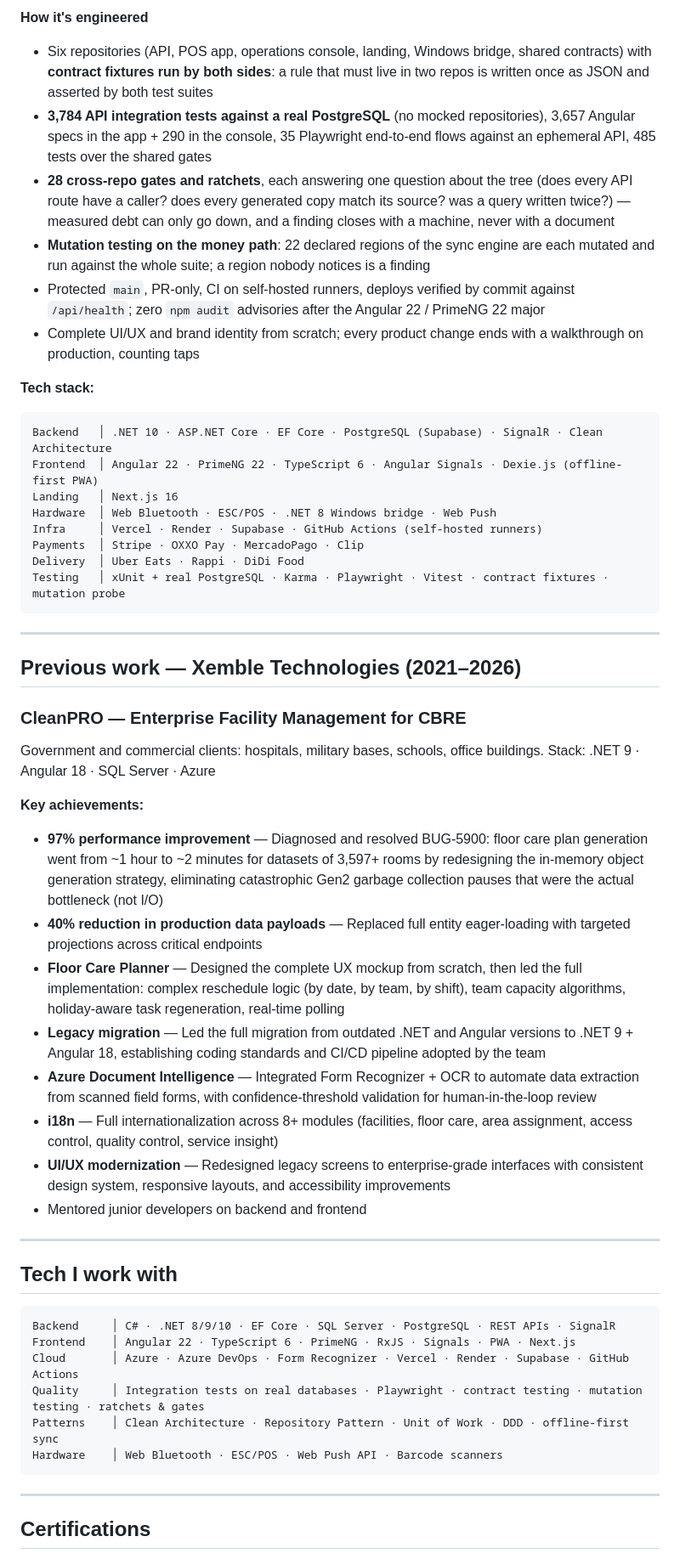
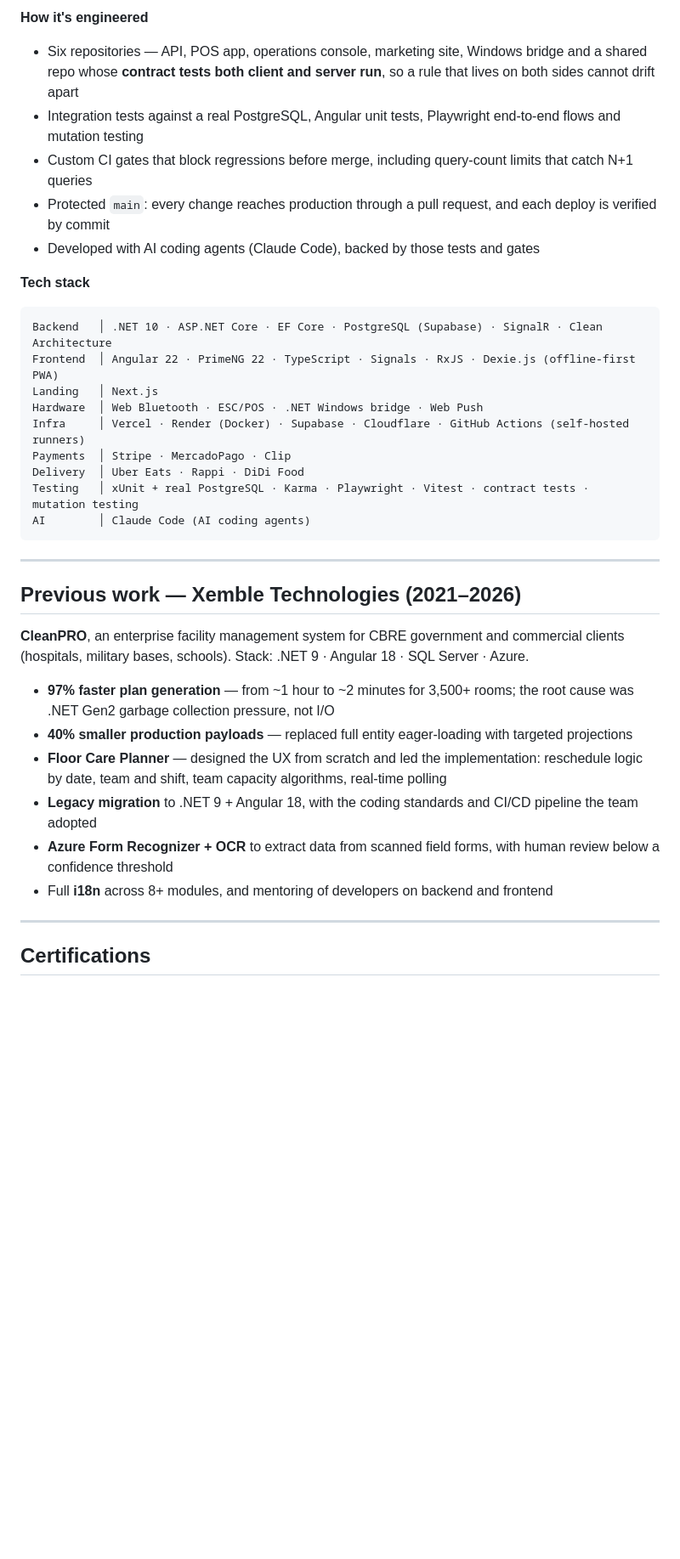
Before and after one commit to JesusMurua/JesusMurua, a Markdown page: README.md, the part around one of its changes. Shown at 85% size. Rendered like a GitHub page; blank space fills up the shorter version.

````diff
--- a/README.md
+++ b/README.md
@@ -62,64 +68,43 @@ and those numbers are tracked so they only go down.
 
 **How it's engineered**
-- Six repositories (API, POS app, operations console, landing, Windows bridge, shared contracts)
-  with **contract fixtures run by both sides**: a rule that must live in two repos is written once
-  as JSON and asserted by both test suites
-- **3,784 API integration tests against a real PostgreSQL** (no mocked repositories),
-  3,657 Angular specs in the app + 290 in the console, 35 Playwright end-to-end flows against an
-  ephemeral API, 485 tests over the shared gates
-- **28 cross-repo gates and ratchets**, each answering one question about the tree (does every API
-  route have a caller? does every generated copy match its source? was a query written twice?) —
-  measured debt can only go down, and a finding closes with a machine, never with a document
-- **Mutation testing on the money path**: 22 declared regions of the sync engine are each mutated
-  and run against the whole suite; a region nobody notices is a finding
-- Protected `main`, PR-only, CI on self-hosted runners, deploys verified by commit against
-  `/api/health`; zero `npm audit` advisories after the Angular 22 / PrimeNG 22 major
-- Complete UI/UX and brand identity from scratch; every product change ends with a walkthrough on
-  production, counting taps
 
-**Tech stack:**
+- Six repositories — API, POS app, operations console, marketing site, Windows bridge and a shared repo whose
+  **contract tests both client and server run**, so a rule that lives on both sides cannot drift apart
+- Integration tests against a real PostgreSQL, Angular unit tests, Playwright end-to-end flows and mutation testing
+- Custom CI gates that block regressions before merge, including query-count limits that catch N+1 queries
+- Protected `main`: every change reaches production through a pull request, and each deploy is verified by commit
+- Developed with AI coding agents (Claude Code), backed by those tests and gates
+
+**Tech stack**
+
 ```
 Backend   │ .NET 10 · ASP.NET Core · EF Core · PostgreSQL (Supabase) · SignalR · Clean Architecture
-Frontend  │ Angular 22 · PrimeNG 22 · TypeScript 6 · Angular Signals · Dexie.js (offline-first PWA)
-Landing   │ Next.js 16
-Hardware  │ Web Bluetooth · ESC/POS · .NET 8 Windows bridge · Web Push
-Infra     │ Vercel · Render · Supabase · GitHub Actions (self-hosted runners)
-Payments  │ Stripe · OXXO Pay · MercadoPago · Clip
+Frontend  │ Angular 22 · PrimeNG 22 · TypeScript · Signals · RxJS · Dexie.js (offline-first PWA)
+Landing   │ Next.js
+Hardware  │ Web Bluetooth · ESC/POS · .NET Windows bridge · Web Push
+Infra     │ Vercel · Render (Docker) · Supabase · Cloudflare · GitHub Actions (self-hosted runners)
+Payments  │ Stripe · MercadoPago · Clip
 Delivery  │ Uber Eats · Rappi · DiDi Food
-Testing   │ xUnit + real PostgreSQL · Karma · Playwright · Vitest · contract fixtures · mutation probe
+Testing   │ xUnit + real PostgreSQL · Karma · Playwright · Vitest · contract tests · mutation testing
+AI        │ Claude Code (AI coding agents)
 ```
 
 ---
 
 ## Previous work — Xemble Technologies (2021–2026)
 
-### CleanPRO — Enterprise Facility Management for CBRE
-Government and commercial clients: hospitals, military bases, schools, office buildings.
-Stack: .NET 9 · Angular 18 · SQL Server · Azure
+**CleanPRO**, an enterprise facility management system for CBRE government and commercial clients (hospitals,
+military bases, schools). Stack: .NET 9 · Angular 18 · SQL Server · Azure.
 
-**Key achievements:**
-
-- **97% performance improvement** — Diagnosed and resolved BUG-5900: floor care plan generation went from ~1 hour to ~2 minutes for datasets of 3,597+ rooms by redesigning the in-memory object generation strategy, eliminating catastrophic Gen2 garbage collection pauses that were the actual bottleneck (not I/O)
-- **40% reduction in production data payloads** — Replaced full entity eager-loading with targeted projections across critical endpoints
-- **Floor Care Planner** — Designed the complete UX mockup from scratch, then led the full implementation: complex reschedule logic (by date, by team, by shift), team capacity algorithms, holiday-aware task regeneration, real-time polling
-- **Legacy migration** — Led the full migration from outdated .NET and Angular versions to .NET 9 + Angular 18, establishing coding standards and CI/CD pipeline adopted by the team
-- **Azure Document Intelligence** — Integrated Form Recognizer + OCR to automate data extraction from scanned field forms, with confidence-threshold validation for human-in-the-loop review
-- **i18n** — Full internationalization across 8+ modules (facilities, floor care, area assignment, access control, quality control, service insight)
-- **UI/UX modernization** — Redesigned legacy screens to enterprise-grade interfaces with consistent design system, responsive layouts, and accessibility improvements
-- Mentored junior developers on backend and frontend
-
----
-
-## Tech I work with
-
-```
-Backend     │ C# · .NET 8/9/10 · EF Core · SQL Server · PostgreSQL · REST APIs · SignalR
-Frontend    │ Angular 22 · TypeScript 6 · PrimeNG · RxJS · Signals · PWA · Next.js
-Cloud       │ Azure · Azure DevOps · Form Recognizer · Vercel · Render · Supabase · GitHub Actions
-Quality     │ Integration tests on real databases · Playwright · contract testing · mutation testing · ratchets & gates
-Patterns    │ Clean Architecture · Repository Pattern · Unit of Work · DDD · offline-first sync
-Hardware    │ Web Bluetooth · ESC/POS · Web Push API · Barcode scanners
-```
+- **97% faster plan generation** — from ~1 hour to ~2 minutes for 3,500+ rooms; the root cause was .NET Gen2 garbage
+  collection pressure, not I/O
+- **40% smaller production payloads** — replaced full entity eager-loading with targeted projections
+- **Floor Care Planner** — designed the UX from scratch and led the implementation: reschedule logic by date, team
+  and shift, team capacity algorithms, real-time polling
+- **Legacy migration** to .NET 9 + Angular 18, with the coding standards and CI/CD pipeline the team adopted
+- **Azure Form Recognizer + OCR** to extract data from scanned field forms, with human review below a confidence
+  threshold
+- Full **i18n** across 8+ modules, and mentoring of developers on backend and frontend
 
 ---
 
````
Also changed, not shown: other parts of README.md (+51 -45 lines), assets/fino-logo.png (added).
